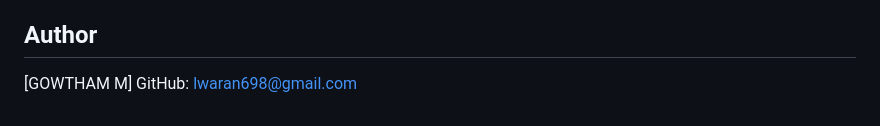
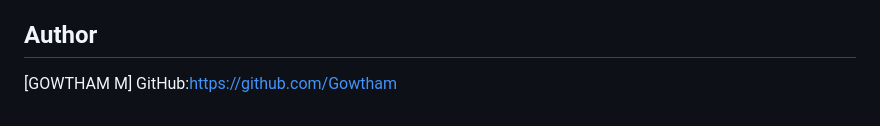
Before and after one commit to lwaran698-star/Inventory_Management_System, a Markdown page: README.md, the part around the change. GitHub-like rendering.

```diff
--- a/README.md
+++ b/README.md
@@ -142,4 +142,4 @@ The app runs on any WSGI host. For a free option, deploy to PythonAnywhere:
 
 ## Author
 [GOWTHAM M]
-GitHub: [lwaran698@gmail.com](https://github.com/lwaran698)
+GitHub:https://github.com/Gowtham
```
